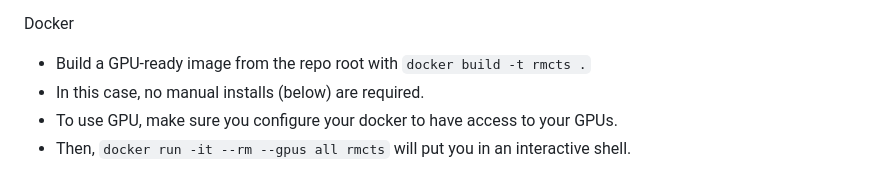
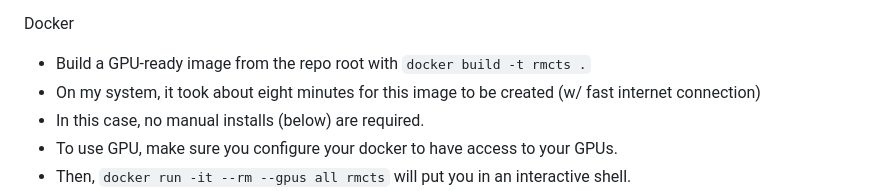
Before and after one commit to bhoward73/rmcts, a Markdown page: README.md, the part around the change. Drawn GitHub-style.

Commit message:
Document image build time in README
Added a note about image build time for clarity.

```diff
--- a/README.md
+++ b/README.md
@@ -17,6 +17,7 @@ Quick highlights
 
 Docker
 - Build a GPU-ready image from the repo root with `docker build -t rmcts .`
+- On my system, it took about eight minutes for this image to be created (w/ fast internet connection)
 - In this case, no manual installs (below) are required.
 - To use GPU, make sure you configure your docker to have access to your GPUs.
 - Then, `docker run -it --rm --gpus all rmcts` will put you in an interactive shell.
```
